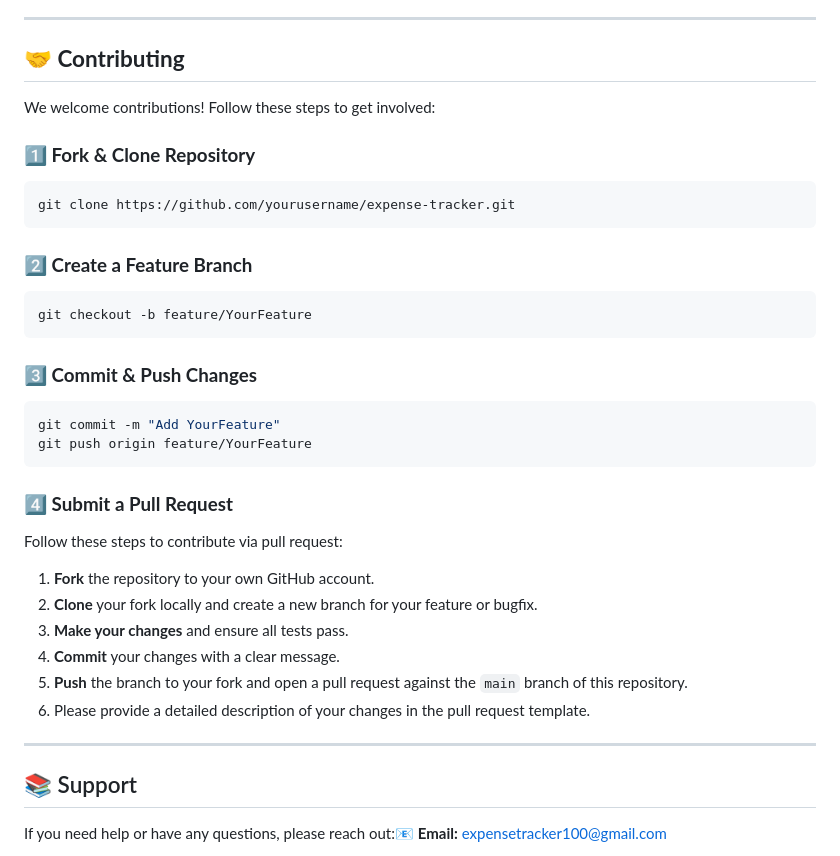
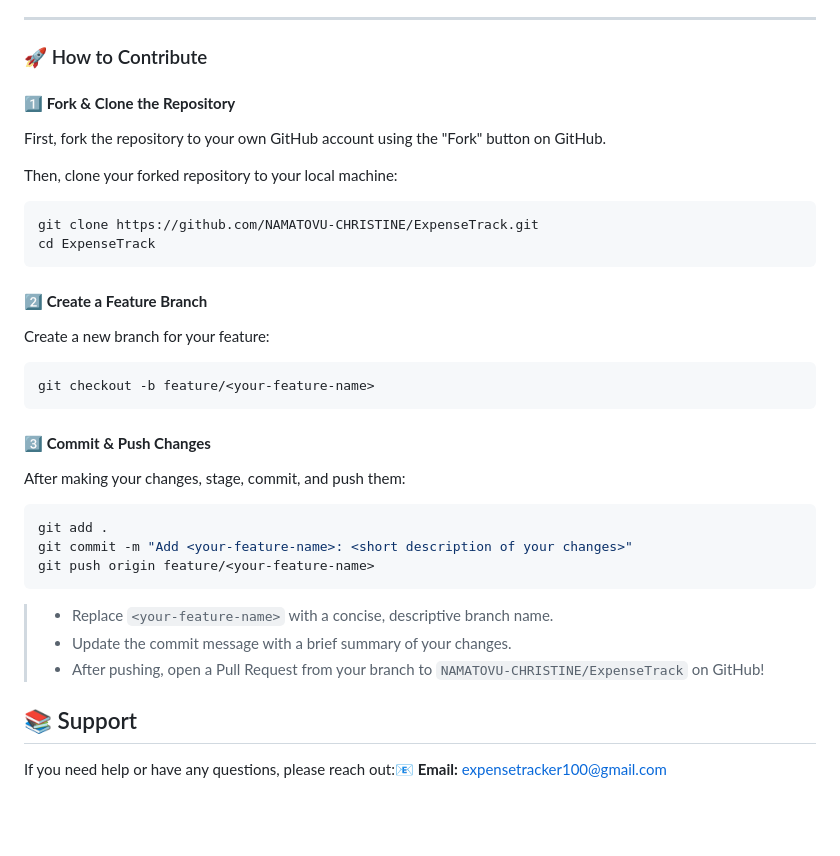
Before and after one commit to NAMATOVU-CHRISTINE/ExpenseTrack, a Markdown page: README.md, the part around the change. Drawn GitHub-style; blank space fills up the shorter version.

````diff
--- a/README.md
+++ b/README.md
@@ -123,35 +123,34 @@ python manage.py runserver
 
 ---
 
-## **🤝 Contributing**
-We welcome contributions! Follow these steps to get involved:
+### 🚀 How to Contribute
 
-### **1️⃣ Fork & Clone Repository**
+#### **1️⃣ Fork & Clone the Repository**
+First, fork the repository to your own GitHub account using the "Fork" button on GitHub.
+
+Then, clone your forked repository to your local machine:
 ```bash
-git clone https://github.com/yourusername/expense-tracker.git
+git clone https://github.com/NAMATOVU-CHRISTINE/ExpenseTrack.git
+cd ExpenseTrack
 ```
 
-### **2️⃣ Create a Feature Branch**
+#### **2️⃣ Create a Feature Branch**
+Create a new branch for your feature:
 ```bash
-git checkout -b feature/YourFeature
+git checkout -b feature/<your-feature-name>
 ```
 
-### **3️⃣ Commit & Push Changes**
+#### **3️⃣ Commit & Push Changes**
+After making your changes, stage, commit, and push them:
 ```bash
-git commit -m "Add YourFeature"
-git push origin feature/YourFeature
+git add .
+git commit -m "Add <your-feature-name>: <short description of your changes>"
+git push origin feature/<your-feature-name>
 ```
 
-### **4️⃣ Submit a Pull Request**
-Follow these steps to contribute via pull request:
-1. **Fork** the repository to your own GitHub account.
-2. **Clone** your fork locally and create a new branch for your feature or bugfix.
-3. **Make your changes** and ensure all tests pass.
-4. **Commit** your changes with a clear message.
-5. **Push** the branch to your fork and open a pull request against the `main` branch of this repository.
-6. Please provide a detailed description of your changes in the pull request template.
-
----
+> - Replace `<your-feature-name>` with a concise, descriptive branch name.
+> - Update the commit message with a brief summary of your changes.
+> - After pushing, open a Pull Request from your branch to `NAMATOVU-CHRISTINE/ExpenseTrack` on GitHub!
 
 ## 📚 Support
 
````
